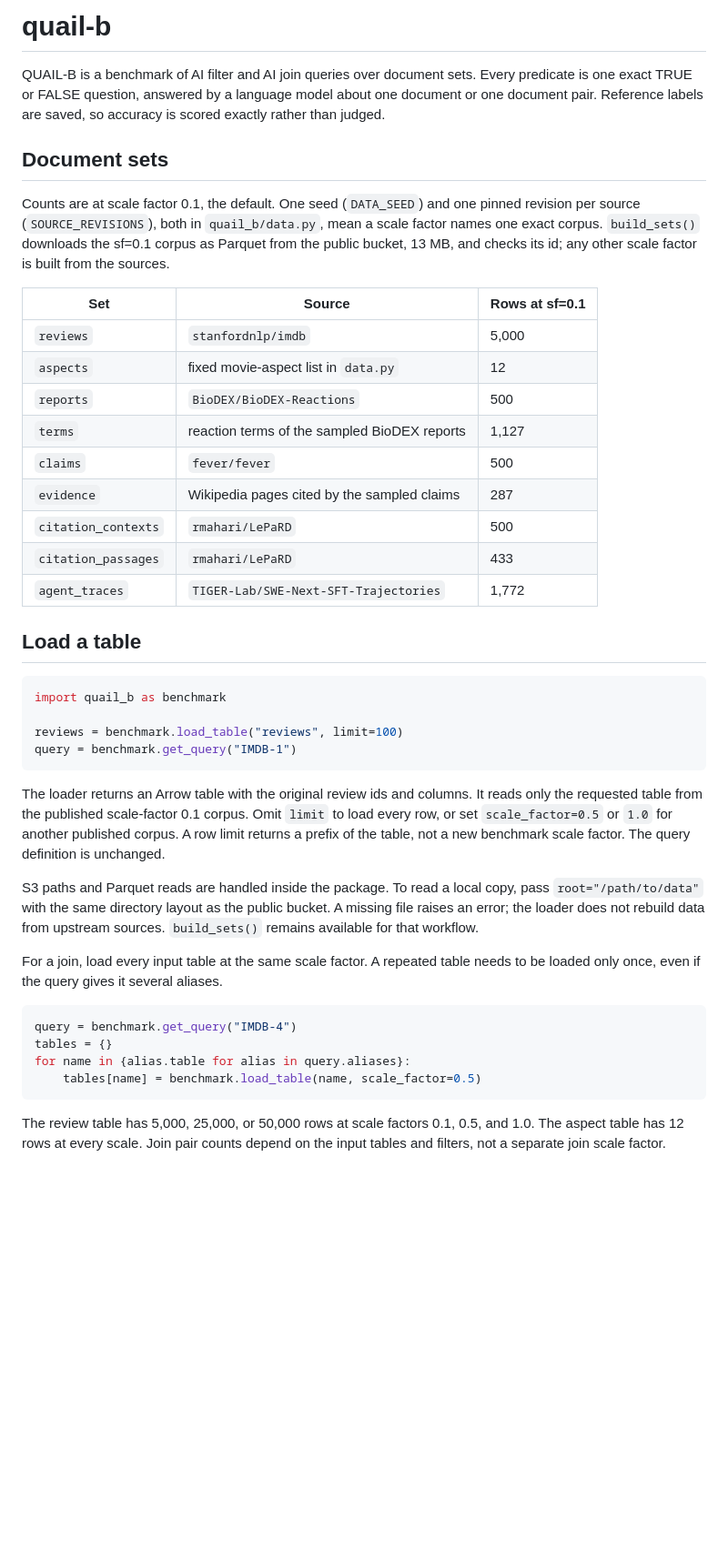
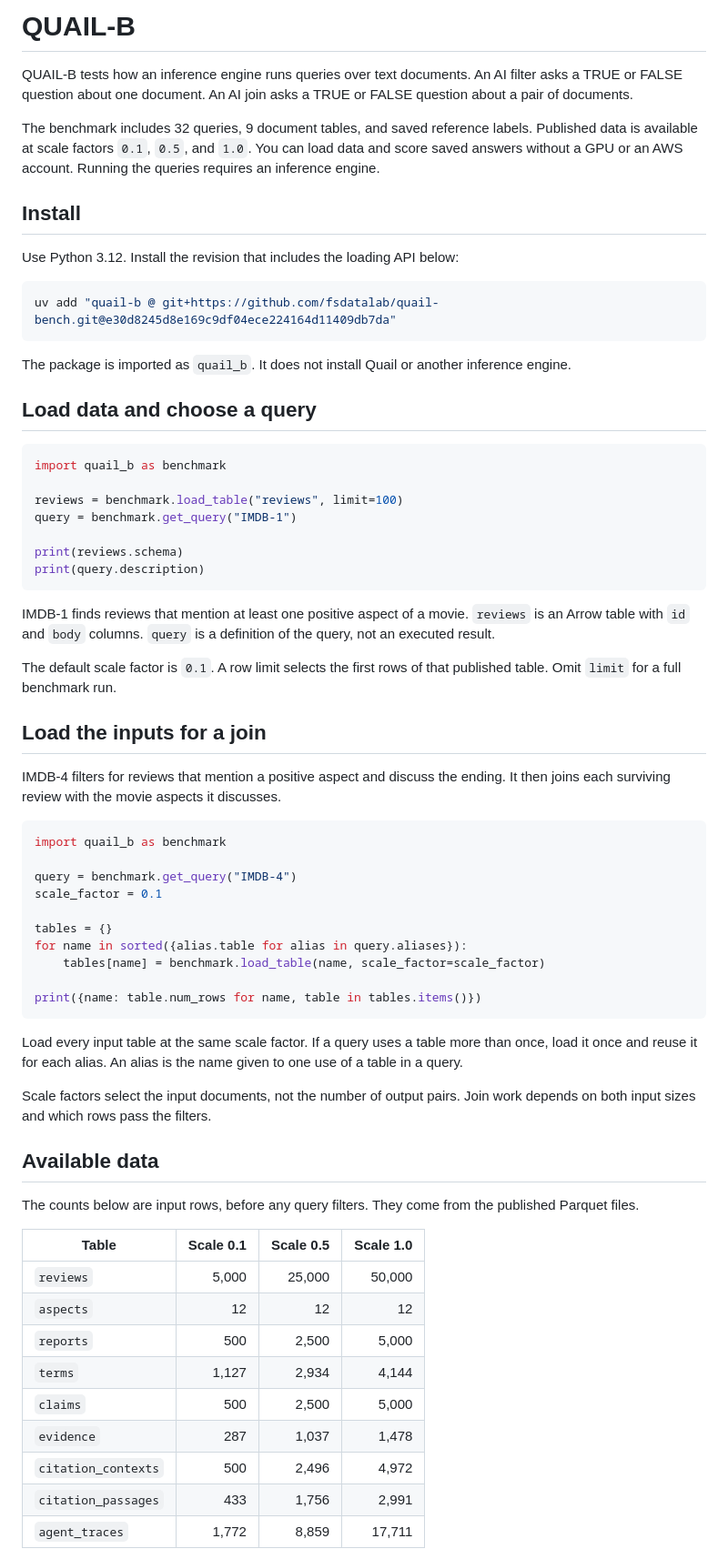
Before and after one commit to fsdatalab/quail, a Markdown page: README.md, the part around one of its changes. Shown at 91% size. Drawn GitHub-style; blank space fills up the shorter version.

Commit message:
Rewrite README around loading and scoring benchmark queries

````diff
--- a/README.md
+++ b/README.md
@@ -1,55 +1,83 @@
-# quail-b
+# QUAIL-B
 
-QUAIL-B is a benchmark of AI filter and AI join queries over document sets. Every predicate is one
-exact TRUE or FALSE question, answered by a language model about one document or one document pair.
-Reference labels are saved, so accuracy is scored exactly rather than judged.
+QUAIL-B tests how an inference engine runs queries over text documents.
+An AI filter asks a TRUE or FALSE question about one document. An AI join
+asks a TRUE or FALSE question about a pair of documents.
 
-## Document sets
+The benchmark includes 32 queries, 9 document tables, and saved reference
+labels. Published data is available at scale factors `0.1`, `0.5`, and
+`1.0`. You can load data and score saved answers without a GPU or an AWS
+account. Running the queries requires an inference engine.
 
-Counts are at scale factor 0.1, the default. One seed (`DATA_SEED`) and one pinned revision per source (`SOURCE_REVISIONS`), both in `quail_b/data.py`, mean a scale factor names one exact corpus. `build_sets()` downloads the sf=0.1 corpus as Parquet from the public bucket, 13 MB, and checks its id; any other scale factor is built from the sources.
+## Install
 
-| Set | Source | Rows at sf=0.1 |
-| --- | --- | --- |
-| `reviews` | `stanfordnlp/imdb` | 5,000 |
-| `aspects` | fixed movie-aspect list in `data.py` | 12 |
-| `reports` | `BioDEX/BioDEX-Reactions` | 500 |
-| `terms` | reaction terms of the sampled BioDEX reports | 1,127 |
-| `claims` | `fever/fever` | 500 |
-| `evidence` | Wikipedia pages cited by the sampled claims | 287 |
-| `citation_contexts` | `rmahari/LePaRD` | 500 |
-| `citation_passages` | `rmahari/LePaRD` | 433 |
-| `agent_traces` | `TIGER-Lab/SWE-Next-SFT-Trajectories` | 1,772 |
+Use Python 3.12. Install the revision that includes the loading API below:
 
-## Load a table
+```sh
+uv add "quail-b @ git+https://github.com/fsdatalab/quail-bench.git@e30d8245d8e169c9df04ece224164d11409db7da"
+```
+
+The package is imported as `quail_b`. It does not install Quail or another
+inference engine.
+
+## Load data and choose a query
 
 ```python
 import quail_b as benchmark
 
 reviews = benchmark.load_table("reviews", limit=100)
 query = benchmark.get_query("IMDB-1")
+
+print(reviews.schema)
+print(query.description)
 ```
 
-The loader returns an Arrow table with the original review ids and columns.
-It reads only the requested table from the published scale-factor 0.1 corpus.
-Omit `limit` to load every row, or set `scale_factor=0.5` or `1.0` for another
-published corpus. A row limit returns a prefix of the table, not a new benchmark
-scale factor. The query definition is unchanged.
+IMDB-1 finds reviews that mention at least one positive aspect of a movie.
+`reviews` is an Arrow table with `id` and `body` columns. `query` is a
+definition of the query, not an executed result.
 
-S3 paths and Parquet reads are handled inside the package. To read a local copy,
-pass `root="/path/to/data"` with the same directory layout as the public bucket.
-A missing file raises an error; the loader does not rebuild data from upstream
-sources. `build_sets()` remains available for that workflow.
+The default scale factor is `0.1`. A row limit selects the first rows of
+that published table. Omit `limit` for a full benchmark run.
 
-For a join, load every input table at the same scale factor. A repeated table
-needs to be loaded only once, even if the query gives it several aliases.
+## Load the inputs for a join
+
+IMDB-4 filters for reviews that mention a positive aspect and discuss the
+ending. It then joins each surviving review with the movie aspects it discusses.
 
 ```python
+import quail_b as benchmark
+
 query = benchmark.get_query("IMDB-4")
+scale_factor = 0.1
+
 tables = {}
-for name in {alias.table for alias in query.aliases}:
-    tables[name] = benchmark.load_table(name, scale_factor=0.5)
+for name in sorted({alias.table for alias in query.aliases}):
+    tables[name] = benchmark.load_table(name, scale_factor=scale_factor)
+
+print({name: table.num_rows for name, table in tables.items()})
 ```
 
-The review table has 5,000, 25,000, or 50,000 rows at scale factors 0.1, 0.5,
-and 1.0. The aspect table has 12 rows at every scale. Join pair counts depend
-on the input tables and filters, not a separate join scale factor.
+Load every input table at the same scale factor. If a query uses a table
+more than once, load it once and reuse it for each alias. An alias is the
+name given to one use of a table in a query.
+
+Scale factors select the input documents, not the number of output pairs.
+Join work depends on both input sizes and which rows pass the filters.
+
+## Available data
+
+The counts below are input rows, before any query filters. They come from
+the published Parquet files.
+
+| Table | Scale 0.1 | Scale 0.5 | Scale 1.0 |
+| --- | ---: | ---: | ---: |
+| `reviews` | 5,000 | 25,000 | 50,000 |
+| `aspects` | 12 | 12 | 12 |
+| `reports` | 500 | 2,500 | 5,000 |
+| `terms` | 1,127 | 2,934 | 4,144 |
+| `claims` | 500 | 2,500 | 5,000 |
+| `evidence` | 287 | 1,037 | 1,478 |
+| `citation_contexts` | 500 | 2,496 | 4,972 |
+| `citation_passages` | 433 | 1,756 | 2,991 |
+| `agent_traces` | 1,772 | 8,859 | 17,711 |
+
````
Also changed, not shown: other parts of README.md (+115 -56 lines).
